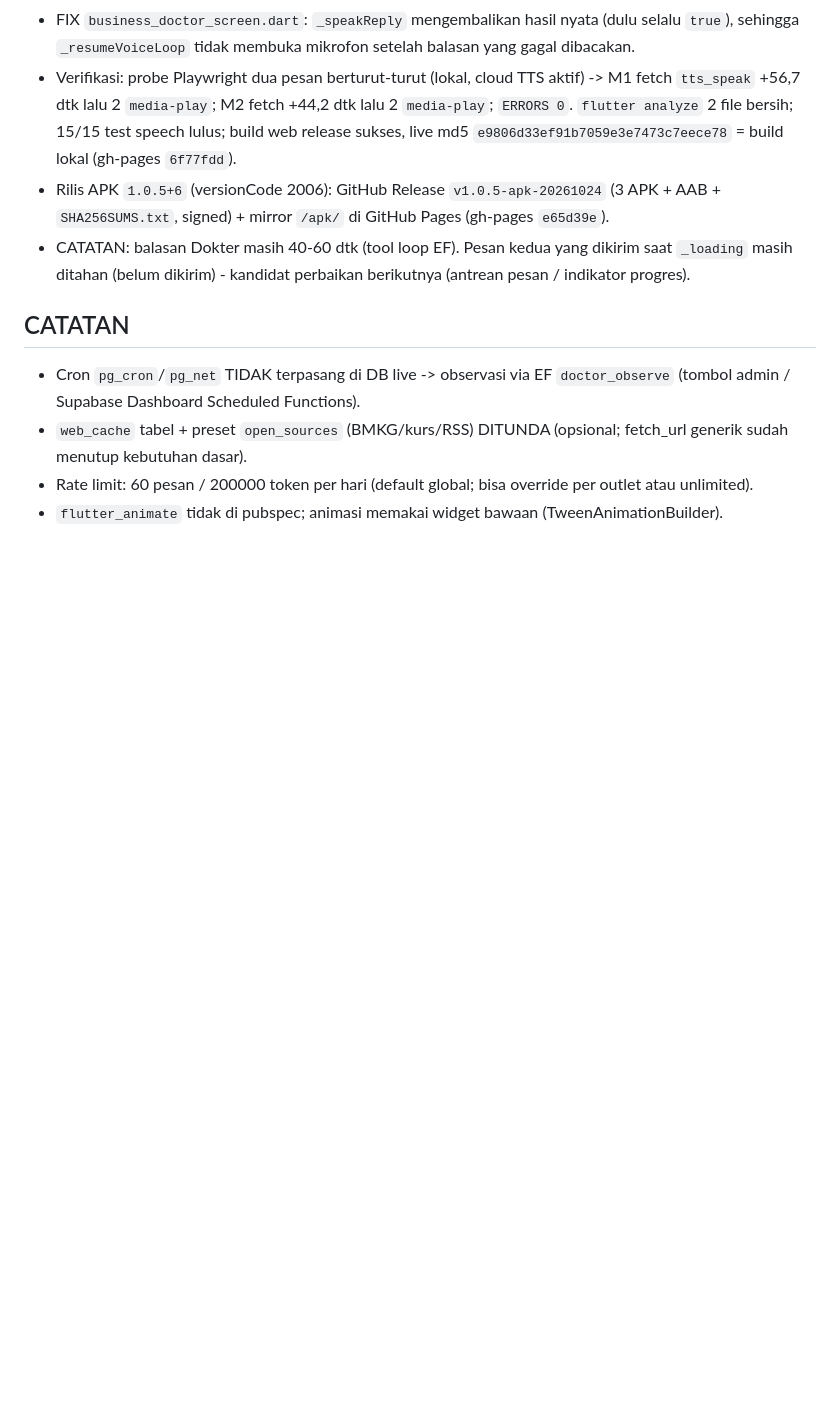
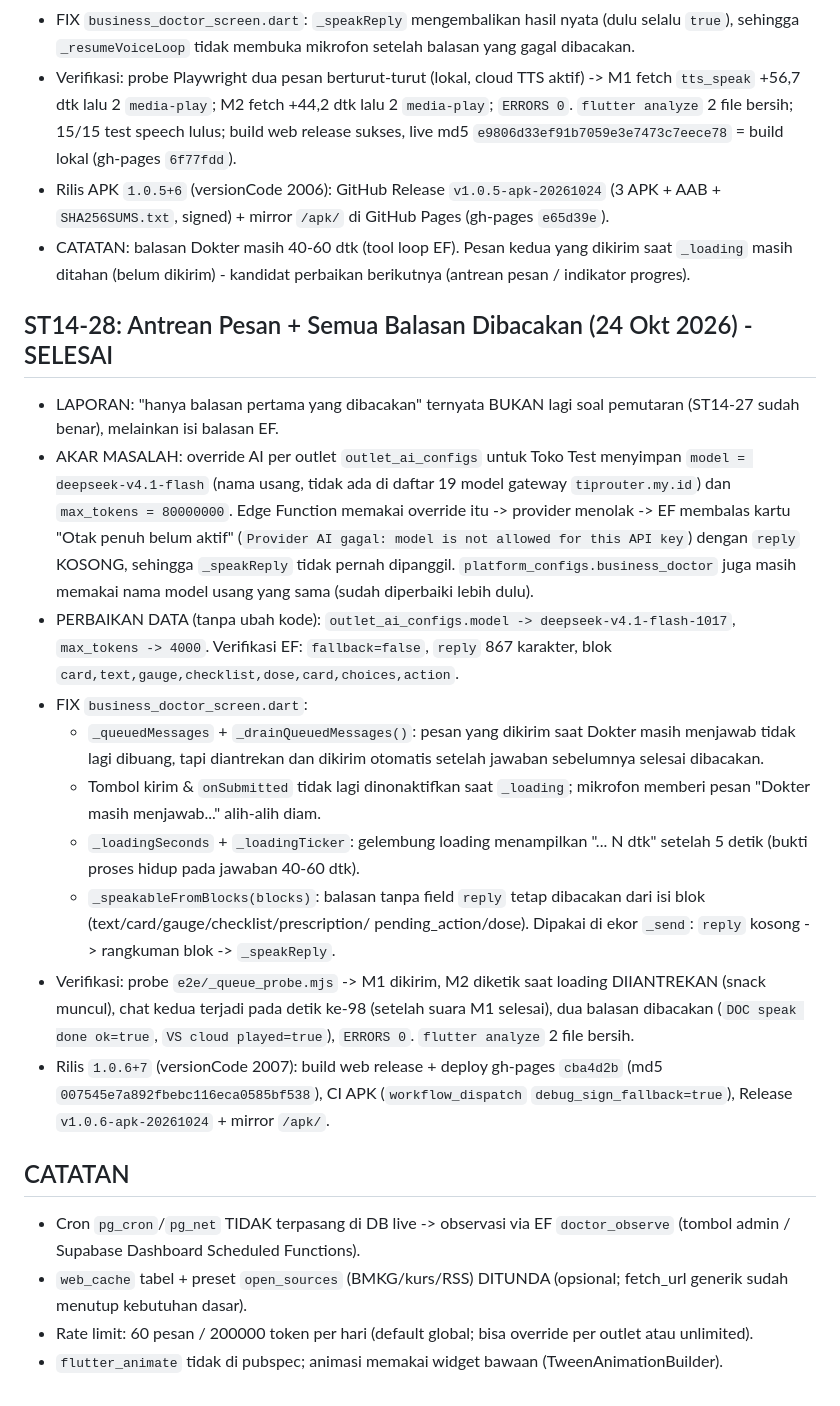
Before and after one commit to ikhlassabar2021-create/kasirgo, a Markdown page: PROGRESS-PHASE14.md, the part around the change. GitHub-like rendering; blank space fills up the shorter version.

Commit message:
docs(release): rilis 1.0.6 - antrean pesan + semua balasan dibacakan
Co-authored-by: monkeycode-ai <monkeycode-ai@chaitin.com>
Co-authored-by: monkeycode-ai <monkeycode-ai@chaitin.com>

```diff
--- a/PROGRESS-PHASE14.md
+++ b/PROGRESS-PHASE14.md
@@ -300,6 +300,44 @@ Sumber spec: `KASIRGO-WORKFLOW-LENGKAP.md` BAGIAN 13 + BAGIAN 14.2.
   dikirim saat `_loading` masih ditahan (belum dikirim) - kandidat perbaikan
   berikutnya (antrean pesan / indikator progres).
 
+## ST14-28: Antrean Pesan + Semua Balasan Dibacakan (24 Okt 2026) - SELESAI
+
+- LAPORAN: "hanya balasan pertama yang dibacakan" ternyata BUKAN lagi soal
+  pemutaran (ST14-27 sudah benar), melainkan isi balasan EF.
+- AKAR MASALAH: override AI per outlet `outlet_ai_configs` untuk Toko Test
+  menyimpan `model = deepseek-v4.1-flash` (nama usang, tidak ada di daftar 19
+  model gateway `tiprouter.my.id`) dan `max_tokens = 80000000`. Edge Function
+  memakai override itu -> provider menolak -> EF membalas kartu
+  "Otak penuh belum aktif" (`Provider AI gagal: model is not allowed for this
+  API key`) dengan `reply` KOSONG, sehingga `_speakReply` tidak pernah dipanggil.
+  `platform_configs.business_doctor` juga masih memakai nama model usang yang
+  sama (sudah diperbaiki lebih dulu).
+- PERBAIKAN DATA (tanpa ubah kode): `outlet_ai_configs.model ->
+  deepseek-v4.1-flash-1017`, `max_tokens -> 4000`.
+  Verifikasi EF: `fallback=false`, `reply` 867 karakter, blok
+  `card,text,gauge,checklist,dose,card,choices,action`.
+- FIX `business_doctor_screen.dart`:
+  - `_queuedMessages` + `_drainQueuedMessages()`: pesan yang dikirim saat
+    Dokter masih menjawab tidak lagi dibuang, tapi diantrekan dan dikirim
+    otomatis setelah jawaban sebelumnya selesai dibacakan.
+  - Tombol kirim & `onSubmitted` tidak lagi dinonaktifkan saat `_loading`;
+    mikrofon memberi pesan "Dokter masih menjawab..." alih-alih diam.
+  - `_loadingSeconds` + `_loadingTicker`: gelembung loading menampilkan
+    "... N dtk" setelah 5 detik (bukti proses hidup pada jawaban 40-60 dtk).
+  - `_speakableFromBlocks(blocks)`: balasan tanpa field `reply` tetap
+    dibacakan dari isi blok (text/card/gauge/checklist/prescription/
+    pending_action/dose). Dipakai di ekor `_send`:
+    `reply` kosong -> rangkuman blok -> `_speakReply`.
+- Verifikasi: probe `e2e/_queue_probe.mjs` -> M1 dikirim, M2 diketik saat
+  loading DIIANTREKAN (snack muncul), chat kedua terjadi pada detik ke-98
+  (setelah suara M1 selesai), dua balasan dibacakan
+  (`DOC speak done ok=true`, `VS cloud played=true`), `ERRORS 0`.
+  `flutter analyze` 2 file bersih.
+- Rilis `1.0.6+7` (versionCode 2007): build web release + deploy gh-pages
+  `cba4d2b` (md5 `007545e7a892fbebc116eca0585bf538`), CI APK
+  (`workflow_dispatch` `debug_sign_fallback=true`), Release
+  `v1.0.6-apk-20261024` + mirror `/apk/`.
+
 ## CATATAN
 - Cron `pg_cron`/`pg_net` TIDAK terpasang di DB live -> observasi via EF `doctor_observe`
   (tombol admin / Supabase Dashboard Scheduled Functions).
```
Also changed, not shown: docs/RELEASE.md (+32 -0 lines).
